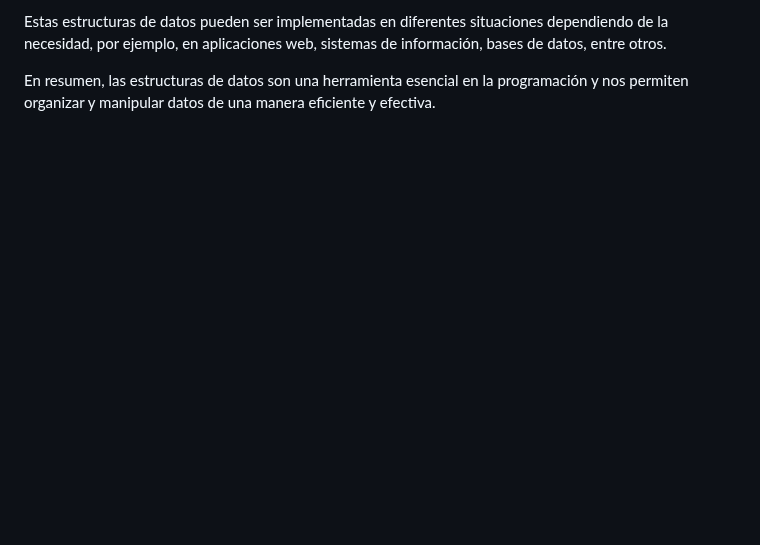
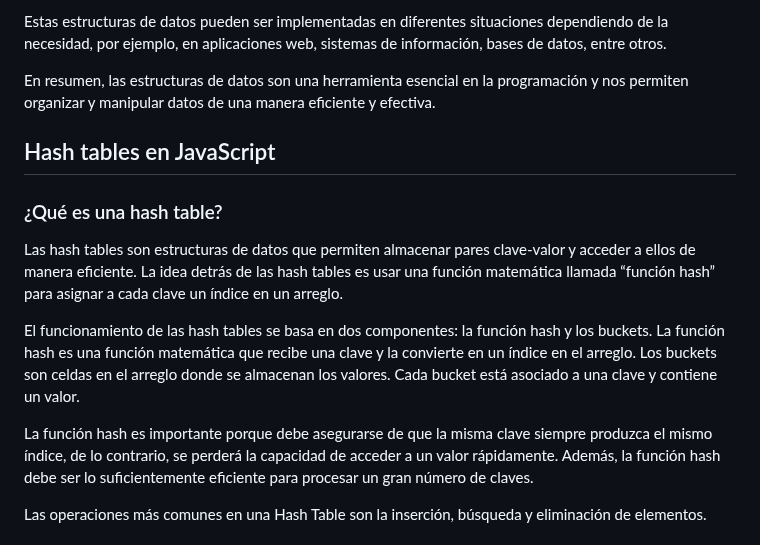
Before and after one commit to giovanyosorio/30-d-as-de-JavaScript, a Markdown page: README.md, the part around one of its changes. GitHub-like rendering; blank space fills up the shorter version.

Commit message:
hash tables en javascript

```diff
--- a/README.md
+++ b/README.md
@@ -3454,3 +3454,17 @@ Ejemplo: La representación de un mapa de ciudad con calles y avenidas.
 Estas estructuras de datos pueden ser implementadas en diferentes situaciones dependiendo de la necesidad, por ejemplo, en aplicaciones web, sistemas de información, bases de datos, entre otros.
 
 En resumen, las estructuras de datos son una herramienta esencial en la programación y nos permiten organizar y manipular datos de una manera eficiente y efectiva.
+
+
+## Hash tables en JavaScript
+
+### ¿Qué es una hash table?
+
+Las hash tables son estructuras de datos que permiten almacenar pares clave-valor y acceder a ellos de manera eficiente. La idea detrás de las hash tables es usar una función matemática llamada “función hash” para asignar a cada clave un índice en un arreglo.
+
+El funcionamiento de las hash tables se basa en dos componentes: la función hash y los buckets. La función hash es una función matemática que recibe una clave y la convierte en un índice en el arreglo. Los buckets son celdas en el arreglo donde se almacenan los valores. Cada bucket está asociado a una clave y contiene un valor.
+
+La función hash es importante porque debe asegurarse de que la misma clave siempre produzca el mismo índice, de lo contrario, se perderá la capacidad de acceder a un valor rápidamente. Además, la función hash debe ser lo suficientemente eficiente para procesar un gran número de claves.
+
+Las operaciones más comunes en una Hash Table son la inserción, búsqueda y eliminación de elementos.
+
```
Also changed, not shown: other parts of README.md (+84 -0 lines).
